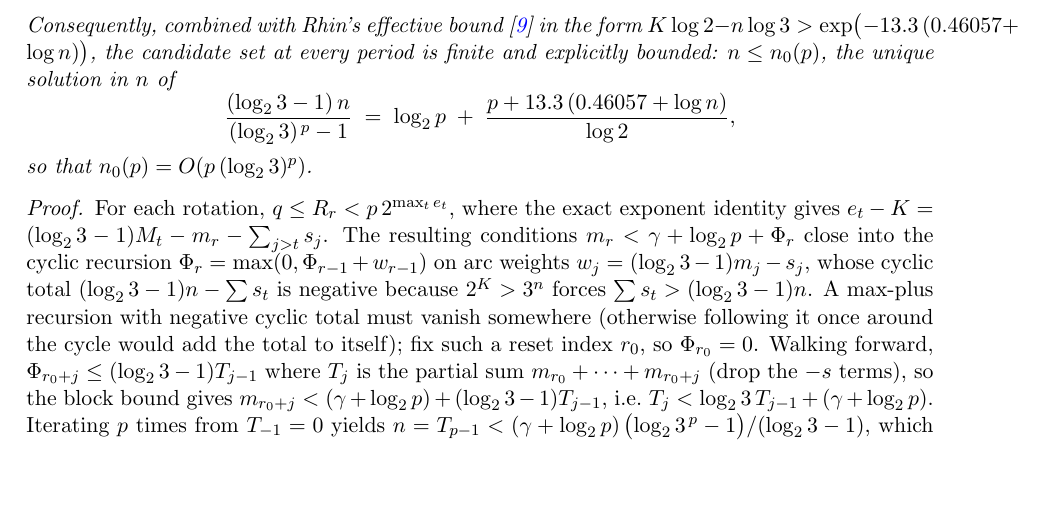
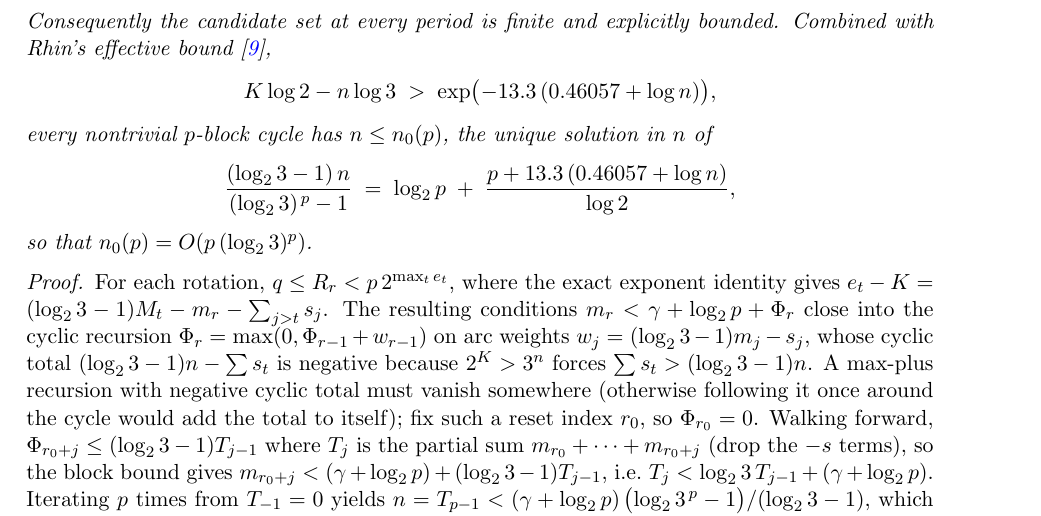
Before and after one commit to macindoe/collatz, a LaTeX paper (paper/collatz-reduced-v3.tex): part of page 8 of 12, cut so that both start at the same text, the shorter picture padded with empty space. Compiled offline with pdfLaTeX.

Commit message:
item 5 (structure): break the Rhin bound out of the running text
The inline form overflowed the measure by 42.9pt inside thm:uniform's
italic body. Displayed instead; no wording or content changes. 0 overfull
boxes, matching the baseline.

Co-Authored-By: Claude Opus 5 (1M context) <noreply@anthropic.com>

```diff
--- a/paper/collatz-reduced-v3.tex
+++ b/paper/collatz-reduced-v3.tex
@@ -206,7 +206,9 @@ $p=1$: the fixed-point equation is $\w\,3^a(2^{s+m}-3^m) = 2^s-1$; the sign and
 \begin{theorem}[uniform trim]\label{thm:uniform}
 Every nontrivial $p$-block cycle satisfies, with $\gamma := K - \log_2 q$,
 \[ \gamma + \log_2 p \;>\; \frac{(\LL - 1)\, n}{(\LL)^{\,p} - 1}. \]
-Consequently, combined with Rhin's effective bound \cite{rhin} in the form $K\log 2 - n\log 3 > \exp\bigl(-13.3\,(0.46057 + \log n)\bigr)$, the candidate set at every period is finite and explicitly bounded: $n \le n_0(p)$, the unique solution in $n$ of
+Consequently the candidate set at every period is finite and explicitly bounded. Combined with Rhin's effective bound \cite{rhin},
+\[ K\log 2 - n\log 3 \;>\; \exp\bigl(-13.3\,(0.46057 + \log n)\bigr), \]
+every nontrivial $p$-block cycle has $n \le n_0(p)$, the unique solution in $n$ of
 \[ \frac{(\LL - 1)\,n}{(\LL)^{\,p} - 1} \;=\; \log_2 p \;+\; \frac{p + 13.3\,(0.46057 + \log n)}{\log 2}, \]
 so that $n_0(p) = O(p\,(\LL)^p)$.
 \end{theorem}
```
